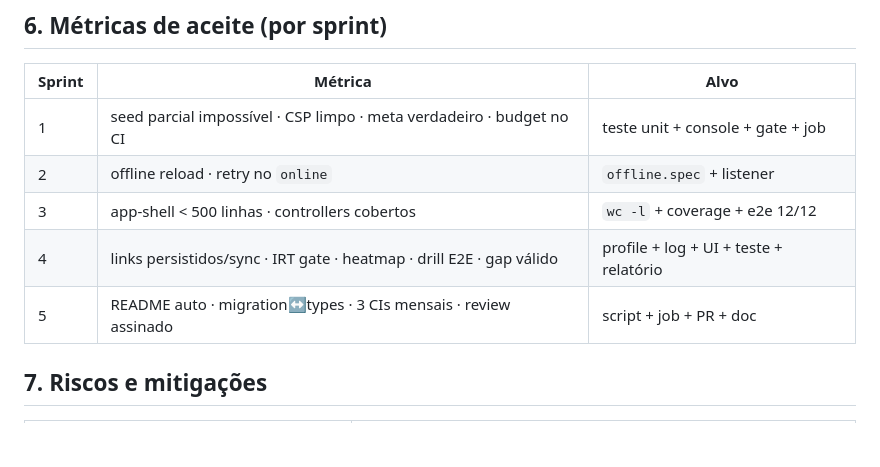
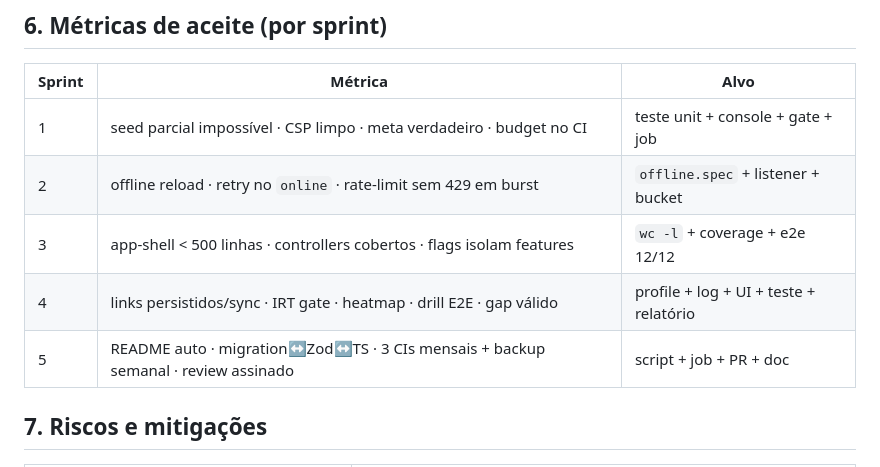
Before and after one commit to ZeroBond85/PasseiAZ104, a Markdown page: PLAN-3.md, the part around one of its changes. Rendered like a GitHub page; blank space fills up the shorter version.

```diff
--- a/PLAN-3.md
+++ b/PLAN-3.md
@@ -191,10 +207,10 @@ alerta Leitner. "Marcar lido" sincroniza (`seen_at`). Zero config: o plano se re
 | Sprint | Métrica | Alvo |
 |--------|---------|------|
 | 1 | seed parcial impossível · CSP limpo · meta verdadeiro · budget no CI | teste unit + console + gate + job |
-| 2 | offline reload · retry no `online` | `offline.spec` + listener |
-| 3 | app-shell < 500 linhas · controllers cobertos | `wc -l` + coverage + e2e 12/12 |
+| 2 | offline reload · retry no `online` · rate-limit sem 429 em burst | `offline.spec` + listener + bucket |
+| 3 | app-shell < 500 linhas · controllers cobertos · flags isolam features | `wc -l` + coverage + e2e 12/12 |
 | 4 | links persistidos/sync · IRT gate · heatmap · drill E2E · gap válido | profile + log + UI + teste + relatório |
-| 5 | README auto · migration↔types · 3 CIs mensais · review assinado | script + job + PR + doc |
+| 5 | README auto · migration↔Zod↔TS · 3 CIs mensais + backup semanal · review assinado | script + job + PR + doc |
 
 ## 7. Riscos e mitigações
 
```
Also changed, not shown: other parts of PLAN-3.md (+35 -0 lines).
